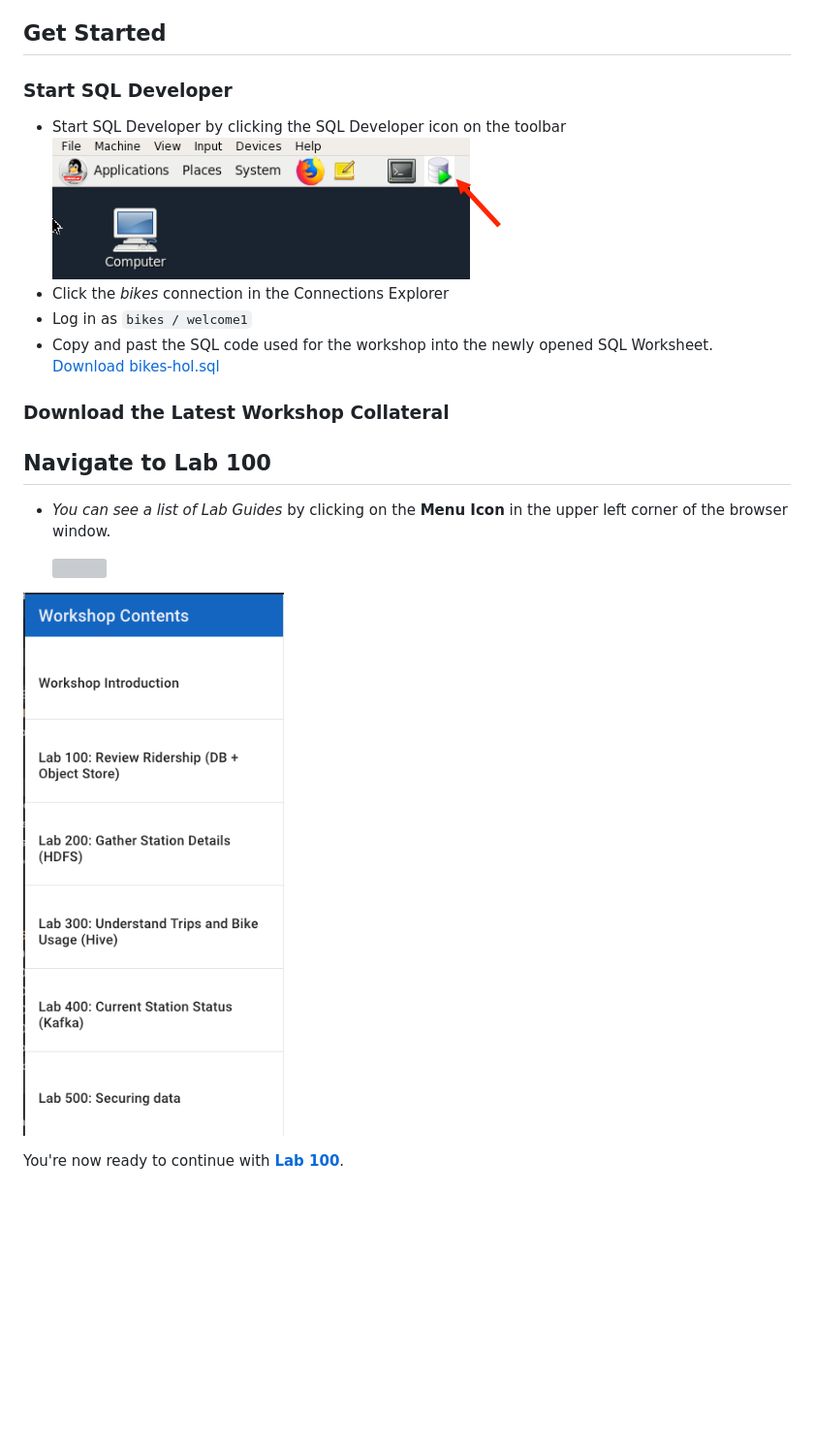
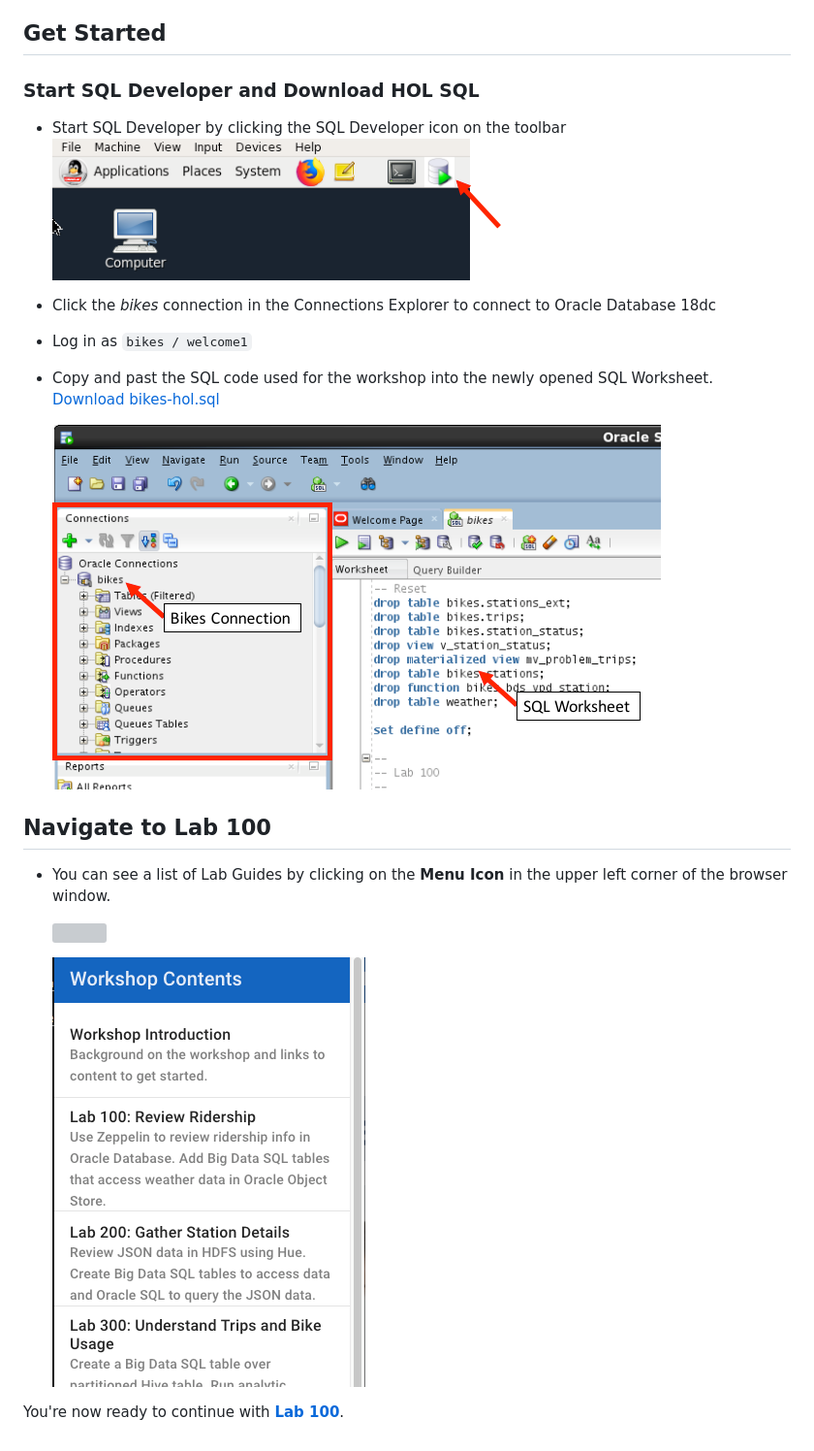
Before and after one commit to martygubar/bigdagtasql-openworld2019, a Markdown page: Intro.md, the part around the change. Shown: that part at 97% size. Rendered like a GitHub page; pictures changed too: images/intro/WorkshopContents.png, images/intro/sqldev-addhol.png (added); blank space fills up the shorter version; grey boxes are pictures that could not be loaded.

Commit message:
finished intro

```diff
--- a/Intro.md
+++ b/Intro.md
@@ -25,24 +25,25 @@ Here are the tasks that you will perform during the workshop.  Each lab builds o
 - __Lab 500:  Secure the data__ - Apply advanced Oracle security policies across all the sources
 
 ## Get Started
-### Start SQL Developer
+### Start SQL Developer and Download HOL SQL
 * Start SQL Developer by clicking the SQL Developer icon on the toolbar
 ![](images/intro/start-sqldev.png)
-* Click the *bikes* connection in the Connections Explorer
+
+* Click the *bikes* connection in the Connections Explorer to connect to Oracle Database 18dc
 * Log in as `bikes / welcome1`
 * Copy and past the SQL code used for the workshop into the newly opened SQL Worksheet.
 <a href="lab-resources/bikes-hol.sql.html" target="_blank">Download bikes-hol.sql</a>
 
-### Download the Latest Workshop Collateral
+  ![sqldev paste code](images/intro/sqldev-addhol.png)
 
 
 
 ## **Navigate to Lab 100**
 
-  - _You can see a list of Lab Guides_ by clicking on the **Menu Icon** in the upper left corner of the browser window.
+  - You can see a list of Lab Guides by clicking on the **Menu Icon** in the upper left corner of the browser window.
 
     ![](images/intro/WorkshopMenu.png)
 
-  ![](images/intro/WorkshopContents.png)
+    ![](images/intro/WorkshopContents.png)
 
 You're now ready to continue with [**Lab 100**](LabGuide100.md).
```
